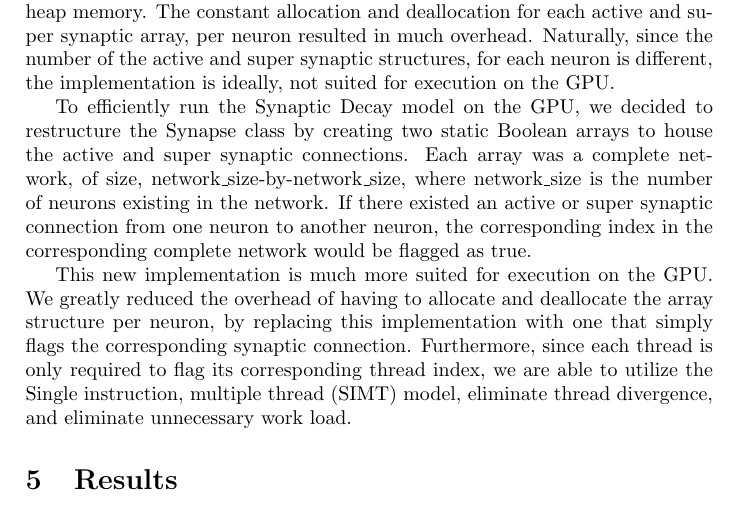
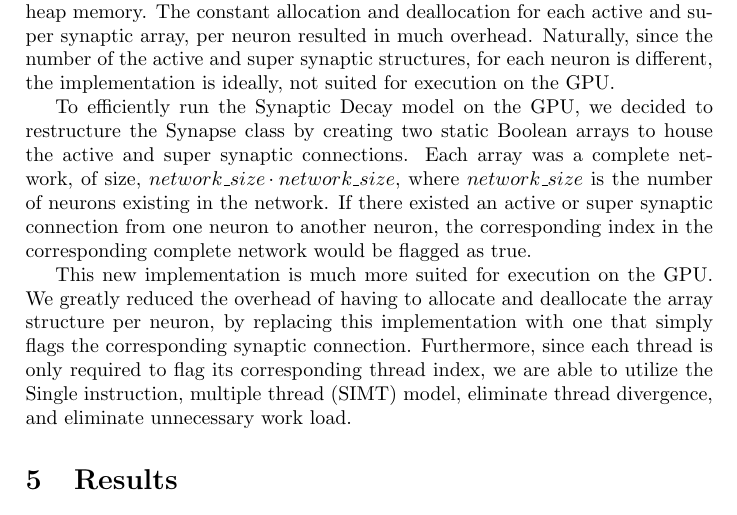
Before and after one commit to sskiswani/SynGPU, a LaTeX paper (rpt/report.tex): part of page 6 of 7, cut so that both start at the same text. Compiled offline with pdfLaTeX.

Commit message:
cleaning up weeeeeeee

```diff
--- a/rpt/report.tex
+++ b/rpt/report.tex
@@ -197,7 +197,7 @@ The Synaptic Decay function required the most time to execute and produced the m
 
 The original implementation created two, two-dimensional int arrays, composed of heap memory, to host the post-neuron index of the corresponding active or super synaptic connection. Moreover, the rows corresponded to the index of the pre-neuron, while the column was a pointer to an array of post neurons. When an active or super synaptic connection needed to be trimmed and eliminated from the corresponding network, the program required the allocation of a new array, to house the smaller array of connections, the transfer of elements from the old to the newly allocated array, and the deallocation of the obsolete, heap memory. The constant allocation and deallocation for each active and super synaptic array, per neuron resulted in much overhead. Naturally, since the number of the active and super synaptic structures, for each neuron is different, the implementation is ideally, not suited for execution on the GPU.
 
-To efficiently run the Synaptic Decay model on the GPU, we decided to restructure the Synapse class by creating two static Boolean arrays to house the active and super synaptic connections. Each array was a complete network, of size, network\_size-by-network\_size, where network\_size is the number of neurons existing in the network. If there existed an active or super synaptic connection from one neuron to another neuron, the corresponding index in the corresponding complete network would be flagged as true.
+To efficiently run the Synaptic Decay model on the GPU, we decided to restructure the Synapse class by creating two static Boolean arrays to house the active and super synaptic connections. Each array was a complete network, of size, $network\_size\cdot network\_size$, where $network\_size$ is the number of neurons existing in the network. If there existed an active or super synaptic connection from one neuron to another neuron, the corresponding index in the corresponding complete network would be flagged as true.
 
 This new implementation is much more suited for execution on the GPU. We greatly reduced the overhead of having to allocate and deallocate the array structure per neuron, by replacing this implementation with one that simply flags the corresponding synaptic connection.  Furthermore, since each thread is only required to flag its corresponding thread index, we are able to utilize the Single instruction, multiple thread (SIMT) model, eliminate thread divergence, and eliminate unnecessary work load.
 
```
Also changed, not shown: rpt/report.pdf.
